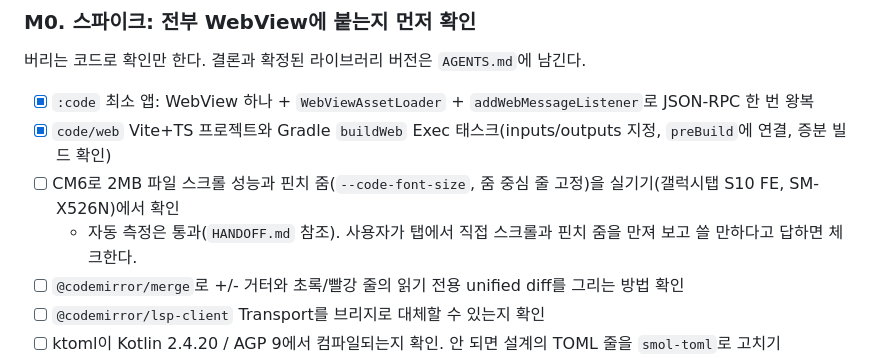
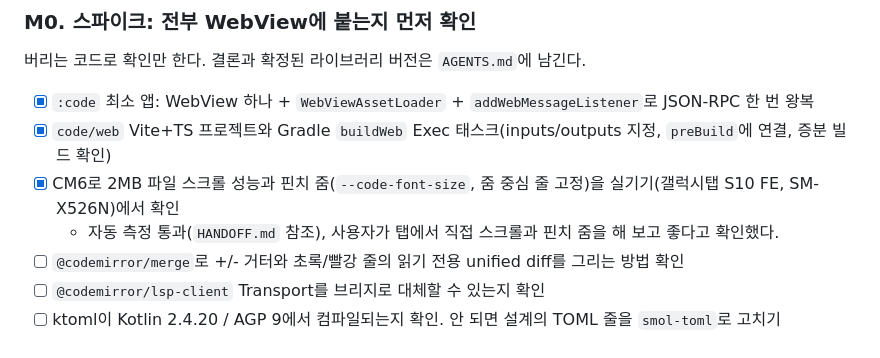
Before and after one commit to bynaki/skiff, a Markdown page: plan.md, the part around the change. Rendered like a GitHub page.

Commit message:
Tick the CodeMirror scroll and zoom spike: the user checked it by hand
Co-Authored-By: Claude Opus 5 <noreply@anthropic.com>
Claude-Session: https://claude.ai/code/session_018xe3dxtufYbmXasxs11Q4t

```diff
--- a/plan.md
+++ b/plan.md
@@ -196,8 +196,8 @@ diff 계산, 퍼지 검색은 Web이 맡는다. Web은 원격 호출을 모두 `
 버리는 코드로 확인만 한다. 결론과 확정된 라이브러리 버전은 `AGENTS.md`에 남긴다.
 - [x] `:code` 최소 앱: WebView 하나 + `WebViewAssetLoader` + `addWebMessageListener`로 JSON-RPC 한 번 왕복
 - [x] `code/web` Vite+TS 프로젝트와 Gradle `buildWeb` Exec 태스크(inputs/outputs 지정, `preBuild`에 연결, 증분 빌드 확인)
-- [ ] CM6로 2MB 파일 스크롤 성능과 핀치 줌(`--code-font-size`, 줌 중심 줄 고정)을 실기기(갤럭시탭 S10 FE, SM-X526N)에서 확인
-  - 자동 측정은 통과(`HANDOFF.md` 참조). 사용자가 탭에서 직접 스크롤과 핀치 줌을 만져 보고 쓸 만하다고 답하면 체크한다.
+- [x] CM6로 2MB 파일 스크롤 성능과 핀치 줌(`--code-font-size`, 줌 중심 줄 고정)을 실기기(갤럭시탭 S10 FE, SM-X526N)에서 확인
+  - 자동 측정 통과(`HANDOFF.md` 참조), 사용자가 탭에서 직접 스크롤과 핀치 줌을 해 보고 좋다고 확인했다.
 - [ ] `@codemirror/merge`로 +/- 거터와 초록/빨강 줄의 읽기 전용 unified diff를 그리는 방법 확인
 - [ ] `@codemirror/lsp-client` Transport를 브리지로 대체할 수 있는지 확인
 - [ ] ktoml이 Kotlin 2.4.20 / AGP 9에서 컴파일되는지 확인. 안 되면 설계의 TOML 줄을 `smol-toml`로 고치기
```
